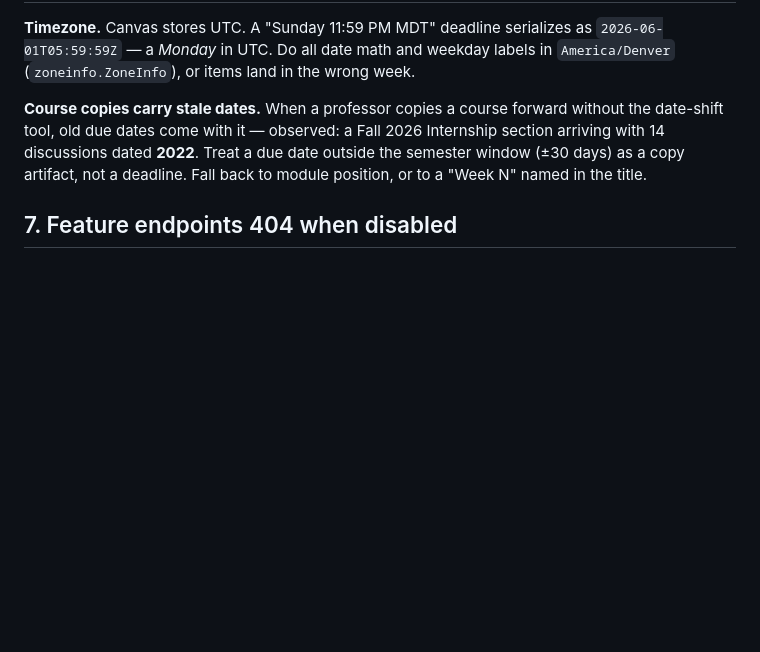
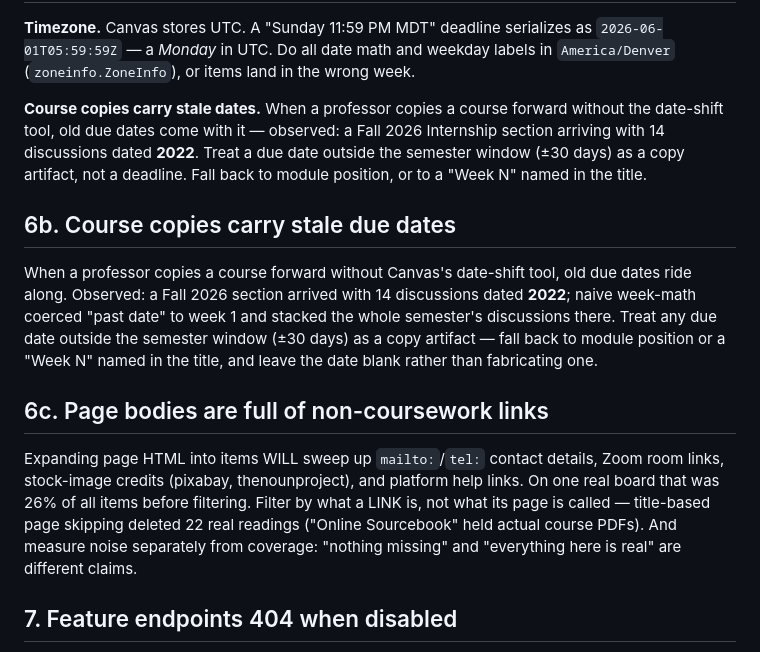
Before and after one commit to tbfitzsimmons/canvas-dashboard, a Markdown page: CANVAS-API-NOTES.md, the part around the change. GitHub-like rendering; blank space fills up the shorter version.

```diff
--- a/CANVAS-API-NOTES.md
+++ b/CANVAS-API-NOTES.md
@@ -83,6 +83,25 @@ Internship section arriving with 14 discussions dated **2022**. Treat a due date
 outside the semester window (±30 days) as a copy artifact, not a deadline.
 Fall back to module position, or to a "Week N" named in the title.
 
+## 6b. Course copies carry stale due dates
+
+When a professor copies a course forward without Canvas's date-shift tool, old
+due dates ride along. Observed: a Fall 2026 section arrived with 14 discussions
+dated **2022**; naive week-math coerced "past date" to week 1 and stacked the
+whole semester's discussions there. Treat any due date outside the semester
+window (±30 days) as a copy artifact — fall back to module position or a
+"Week N" named in the title, and leave the date blank rather than fabricating one.
+
+## 6c. Page bodies are full of non-coursework links
+
+Expanding page HTML into items WILL sweep up `mailto:`/`tel:` contact details,
+Zoom room links, stock-image credits (pixabay, thenounproject), and platform
+help links. On one real board that was 26% of all items before filtering.
+Filter by what a LINK is, not what its page is called — title-based page
+skipping deleted 22 real readings ("Online Sourcebook" held actual course PDFs).
+And measure noise separately from coverage: "nothing missing" and "everything
+here is real" are different claims.
+
 ## 7. Feature endpoints 404 when disabled
 
 `/quizzes`, `/discussion_topics`, and `/modules` return **404** (not an empty
```
Also changed, not shown: CLAUDE.md (+5 -2 lines), README.md (+2 -2 lines).
